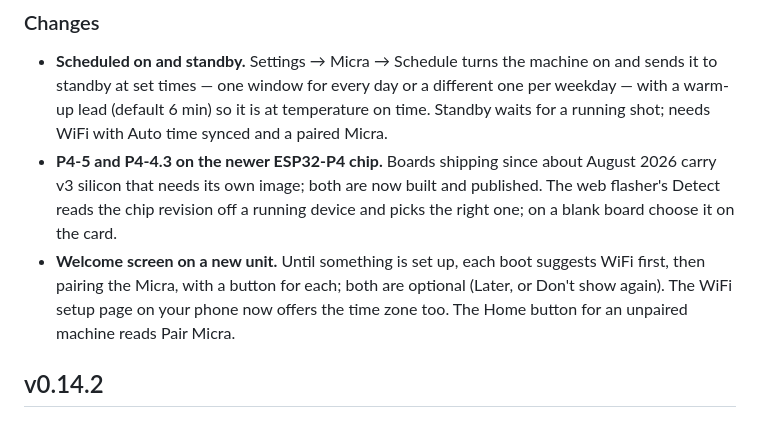
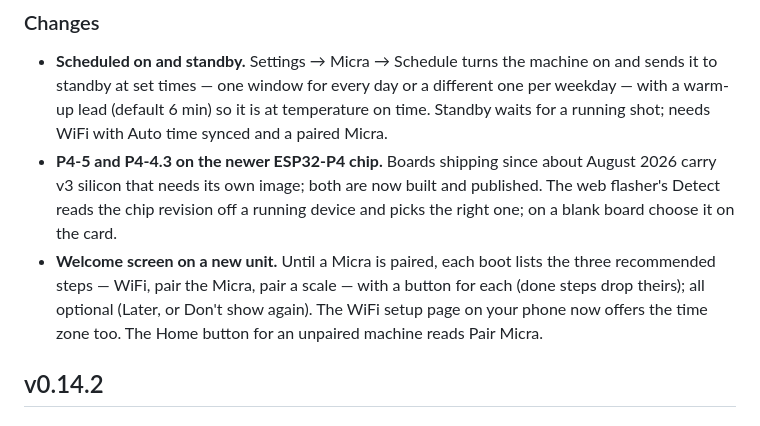
Before and after one commit to mlsorensen/Apollo2, a Markdown page: CHANGELOG.md, the part around the change. GitHub-like rendering.

```diff
--- a/CHANGELOG.md
+++ b/CHANGELOG.md
@@ -20,11 +20,11 @@ maps — plain ASCII plus `— – → … × ' "` — or they render as empty b
   August 2026 carry v3 silicon that needs its own image; both are now built and
   published. The web flasher's Detect reads the chip revision off a running
   device and picks the right one; on a blank board choose it on the card.
-- **Welcome screen on a new unit.** Until something is set up, each boot
-  suggests WiFi first, then pairing the Micra, with a button for each; both
-  are optional (Later, or Don't show again). The WiFi setup page on your phone
-  now offers the time zone too. The Home button for an unpaired machine reads
-  Pair Micra.
+- **Welcome screen on a new unit.** Until a Micra is paired, each boot lists
+  the three recommended steps — WiFi, pair the Micra, pair a scale — with a
+  button for each (done steps drop theirs); all optional (Later, or Don't show
+  again). The WiFi setup page on your phone now offers the time zone too. The
+  Home button for an unpaired machine reads Pair Micra.
 
 ## v0.14.2
 
```
Also changed, not shown: MANUAL.md (+10 -10 lines), README.md (+4 -4 lines), docs/img/manual/welcome-modal.png, 6 other files.
